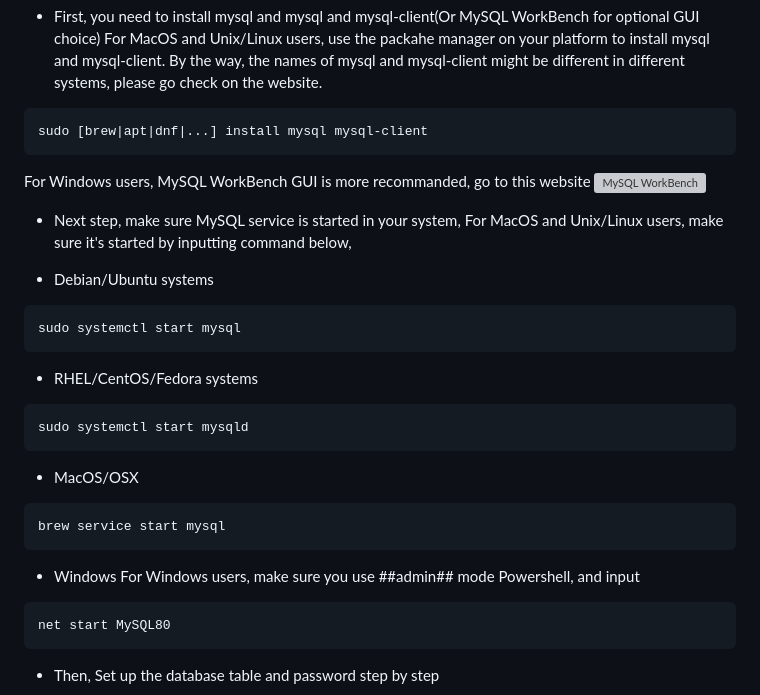
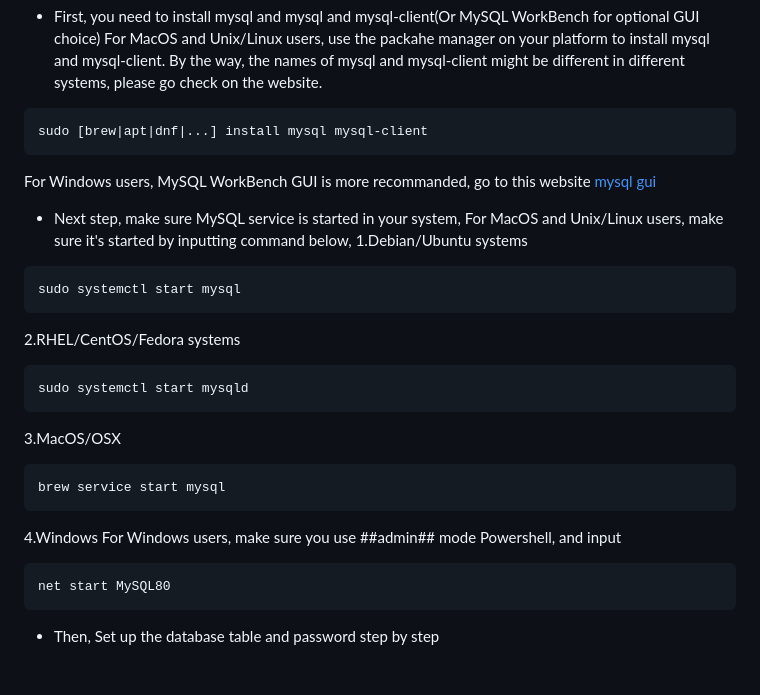
Before and after one commit to BigMoneyKai/Encrypted-File-Box-, a Markdown page: README.md, the part around the change. Drawn GitHub-style; blank space fills up the shorter version; grey boxes are pictures that could not be loaded.

Commit message:
Update MySQL installation instructions in README
Correct formatting and improve clarity in installation instructions for MySQL.

````diff
--- a/README.md
+++ b/README.md
@@ -113,23 +113,23 @@ By the way, the names of mysql and mysql-client might be different in different
 sudo [brew|apt|dnf|...] install mysql mysql-client
 ```
 For Windows users, MySQL WorkBench GUI is more recommanded,
-go to this website ![MySQL WorkBench](https://dev.mysql.com/downloads/)
+go to this website [mysql gui](https://dev.mysql.com/downloads/)
 
 * Next step, make sure MySQL service is started in your system,
 For MacOS and Unix/Linux users, make sure it's started by inputting command below,
-- Debian/Ubuntu systems
+1.Debian/Ubuntu systems
 ```bash
 sudo systemctl start mysql
 ```
-- RHEL/CentOS/Fedora systems
+2.RHEL/CentOS/Fedora systems
 ```bash
 sudo systemctl start mysqld
 ```
-- MacOS/OSX
+3.MacOS/OSX
 ```bash
 brew service start mysql
 ```
-- Windows
+4.Windows
 For Windows users, make sure you use ##admin## mode Powershell, and input
 ```bash
 net start MySQL80
````
